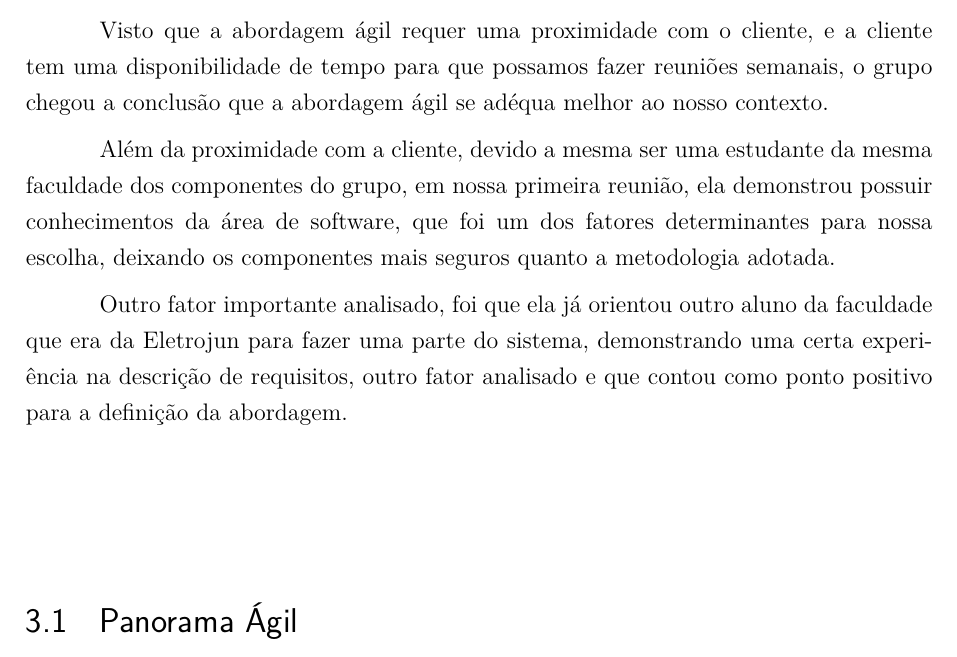
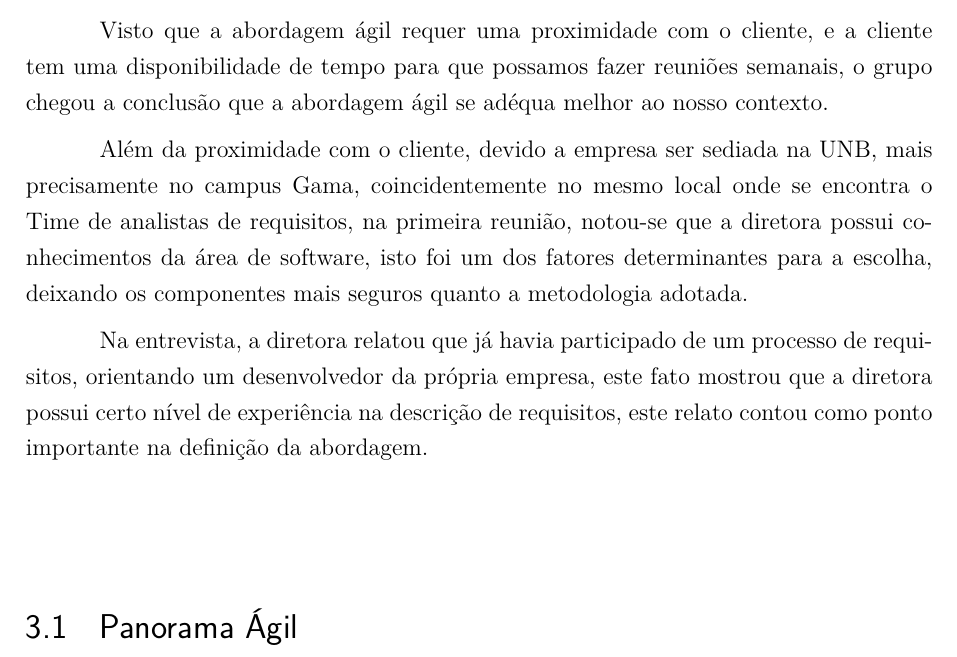
Before and after one commit to TEAM3-Requisitos/Relatorio1, a LaTeX thesis (tcc.tex, which reads editaveis/justificativa.tex): part of page 21 of 67, cut so that both start at the same text. Compiled offline with pdfLaTeX.

Commit message:
Complement Justificativa

```diff
--- a/editaveis/justificativa.tex
+++ b/editaveis/justificativa.tex
@@ -4,9 +4,10 @@ Segundo Pressman, para projetos que adotam uma filosofia de desenvolvimento de s
 
 Visto que a abordagem ágil requer uma proximidade com o cliente, e a cliente tem uma disponibilidade de tempo para que possamos fazer reuniões semanais, o grupo chegou a conclusão que a abordagem ágil se adéqua melhor ao nosso contexto.
 
-Além da proximidade com a cliente, devido a mesma ser uma estudante da mesma faculdade dos componentes do grupo, em nossa primeira reunião, ela demonstrou possuir conhecimentos da área de software, que foi um dos fatores determinantes para nossa escolha, deixando os componentes mais seguros quanto a metodologia adotada.
+Além da proximidade com o cliente, devido a empresa ser sediada na UNB, mais precisamente no campus Gama, coincidentemente no mesmo local onde se encontra o Time de analistas de requisitos, na primeira reunião, notou-se que a diretora possui conhecimentos da área de software, isto foi um dos fatores determinantes para a escolha, deixando os componentes mais seguros quanto a metodologia adotada.
 
-Outro fator importante analisado, foi que ela já orientou outro aluno da faculdade que era da Eletrojun para fazer uma parte do sistema, demonstrando uma certa experiência na descrição de requisitos, outro fator analisado e que contou como ponto positivo para a definição da abordagem.
+Na entrevista, a diretora relatou que já havia participado de um processo de requisitos, orientando um desenvolvedor da própria empresa, este fato mostrou que a diretora possui certo nível de experiência na descrição de requisitos, este relato contou como ponto importante na definição da abordagem.
+
 
 \section {Panorama Ágil}
 
```
Also changed, not shown: tcc.pdf, 3 other files.
